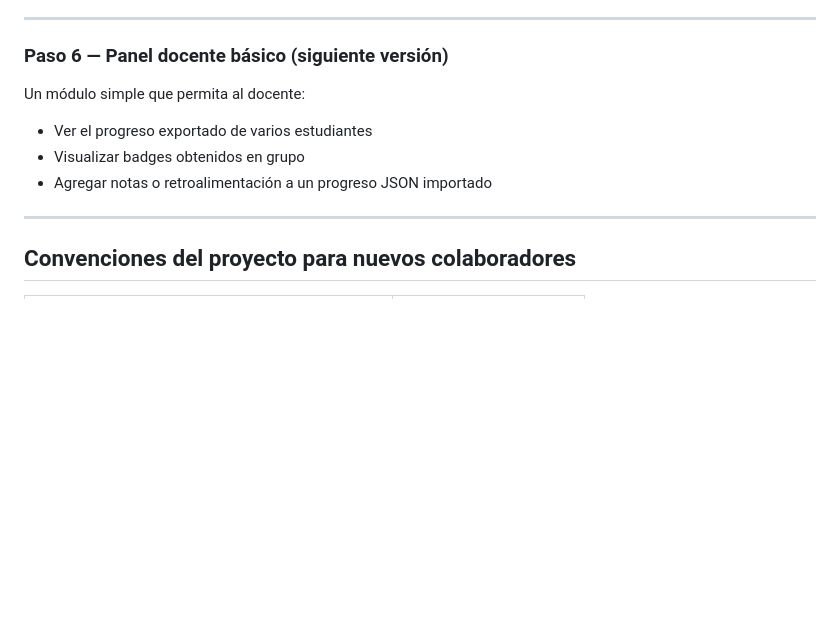
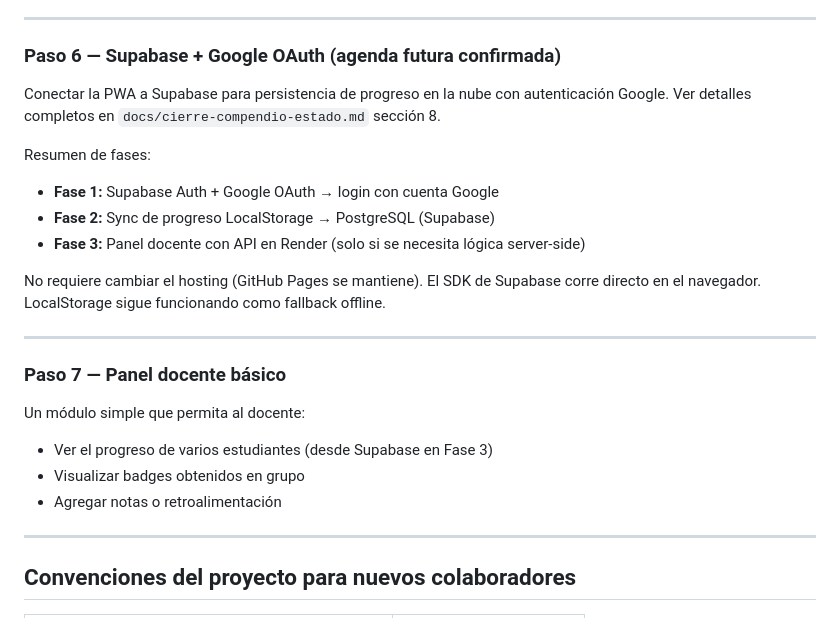
Before and after one commit to ricardojuanmorales/yocahu-agroecologia-mvp-1, a Markdown page: docs/cierre-primer-seguimiento.md, the part around the change. Rendered like a GitHub page; blank space fills up the shorter version.

```diff
--- a/docs/cierre-primer-seguimiento.md
+++ b/docs/cierre-primer-seguimiento.md
@@ -80,12 +80,25 @@ Antes de iterar más en funcionalidad, probar con al menos 3–5 estudiantes uni
 
 ---
 
-### Paso 6 — Panel docente básico (siguiente versión)
+### Paso 6 — Supabase + Google OAuth (agenda futura confirmada)
+
+Conectar la PWA a Supabase para persistencia de progreso en la nube con autenticación Google. Ver detalles completos en `docs/cierre-compendio-estado.md` sección 8.
+
+Resumen de fases:
+- **Fase 1:** Supabase Auth + Google OAuth → login con cuenta Google
+- **Fase 2:** Sync de progreso LocalStorage → PostgreSQL (Supabase)
+- **Fase 3:** Panel docente con API en Render (solo si se necesita lógica server-side)
+
+No requiere cambiar el hosting (GitHub Pages se mantiene). El SDK de Supabase corre directo en el navegador. LocalStorage sigue funcionando como fallback offline.
+
+---
+
+### Paso 7 — Panel docente básico
 
 Un módulo simple que permita al docente:
-- Ver el progreso exportado de varios estudiantes
+- Ver el progreso de varios estudiantes (desde Supabase en Fase 3)
 - Visualizar badges obtenidos en grupo
-- Agregar notas o retroalimentación a un progreso JSON importado
+- Agregar notas o retroalimentación
 
 ---
 
```
Also changed, not shown: docs/cierre-compendio-estado.md (+60 -4 lines).
